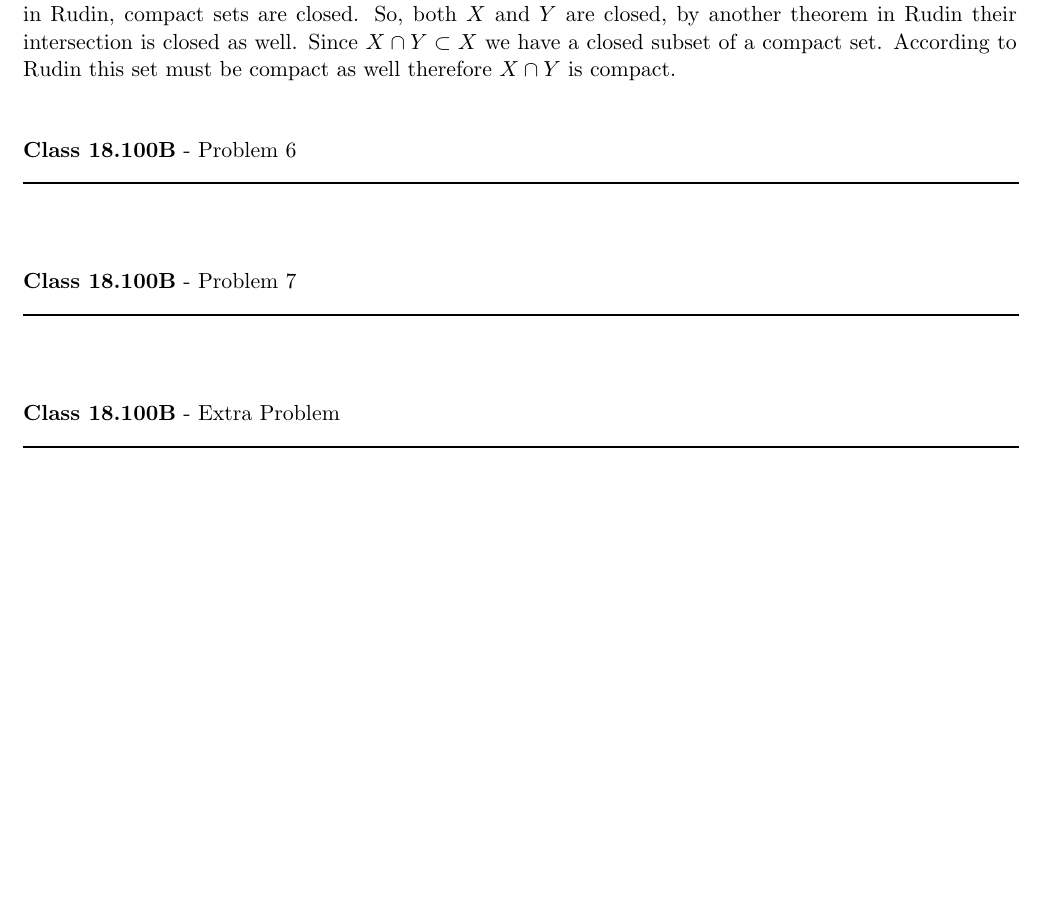
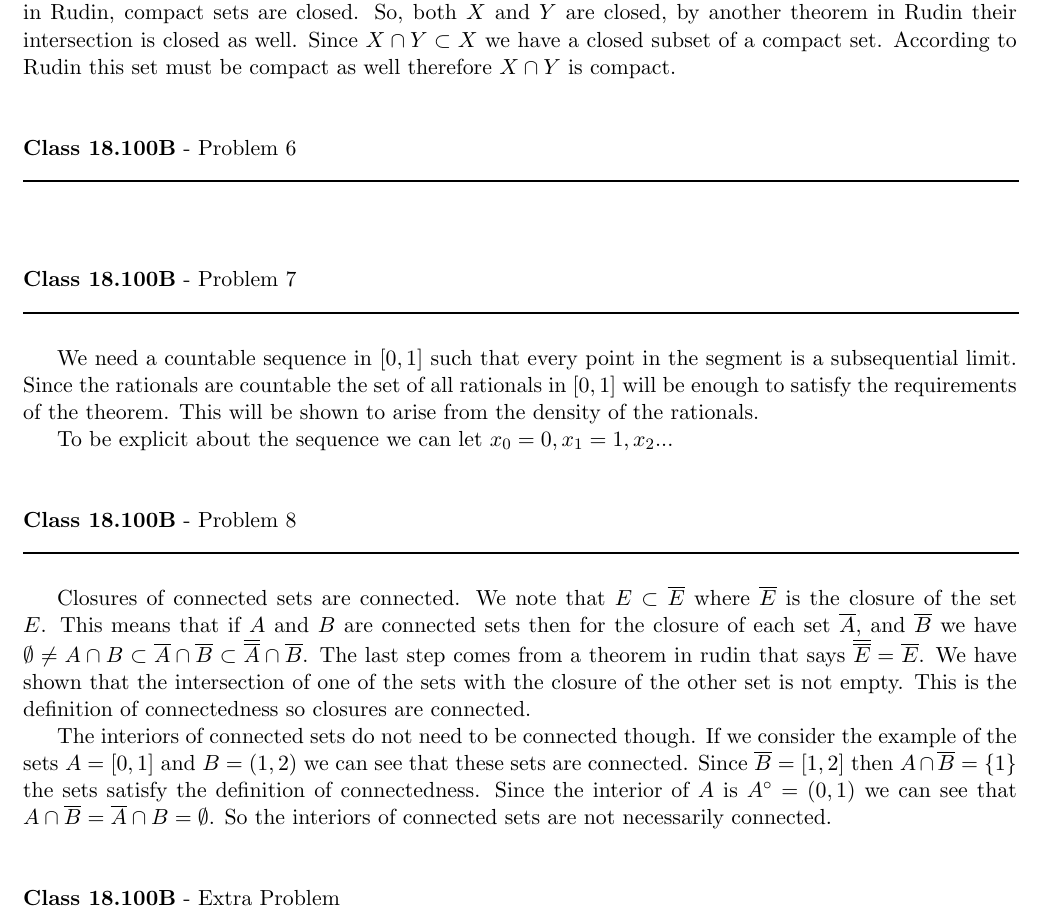
Before and after one commit to documentHouse/RealAnalysisAssignment4, a LaTeX problem sheet (Assignment4.tex): part of page 3 of 3, cut so that both start at the same text, the shorter picture padded with empty space. Compiled offline with LaTeX, dvips and Ghostscript.

Commit message:
Finished problem 8, working on problem 7

```diff
--- a/Assignment4.tex
+++ b/Assignment4.tex
@@ -96,6 +96,18 @@ For the first part we need to show that the union of two compact sets $X$ and $Y
 \rule{500pt}{1pt}\\
 \end{flushleft}
 
+We need a countable sequence in $[0,1]$ such that every point in the segment is a subsequential limit. Since the rationals are countable the set of all rationals in $[0,1]$ will be enough to satisfy the requirements of the theorem. This will be shown to arise from the density of the rationals.\\
+\indent To be explicit about the sequence we can let $x_0 = 0, x_1 = 1, x_2...$
+
+\vspace{15pt}
+\begin{flushleft}
+\textbf{Class 18.100B} - Problem 8\\
+\rule{500pt}{1pt}\\
+\end{flushleft}
+
+Closures of connected sets are connected. We note that  $E \subset \overline{E}$ where $\overline{E}$ is the closure of the set $E$. This means that if $A$ and $B$ are connected sets then for the closure of each set $\overline{A}$, and $\overline{B}$ we have $\emptyset \neq A \cap B \subset \overline{A} \cap \overline{B} \subset \overline{\overline{A}} \cap \overline{B}$. The last step comes from a theorem in rudin that says $\overline{\overline{E}} = \overline{E}$. We have shown that the intersection of one of the sets with the closure of the other set is not empty. This is the definition of connectedness so closures are connected.\\
+\indent The interiors of connected sets do not need to be connected though. If we consider the example of the sets $A = [ 0, 1 ]$ and $B = (1,2)$ we can see that these sets are connected. Since $\overline{B} = [ 1,2 ]$ then $A \cap \overline{B} = \{ 1 \}$ the sets satisfy the definition of connectedness. Since the interior of $A$ is $A^\circ = (0,1)$ we can see that $A \cap \overline{B} = \overline{A} \cap B = \emptyset $. So the interiors of connected sets are not necessarily connected.
+
 \vspace{15pt}
 \begin{flushleft}
 \textbf{Class 18.100B} - Extra Problem \\
```
